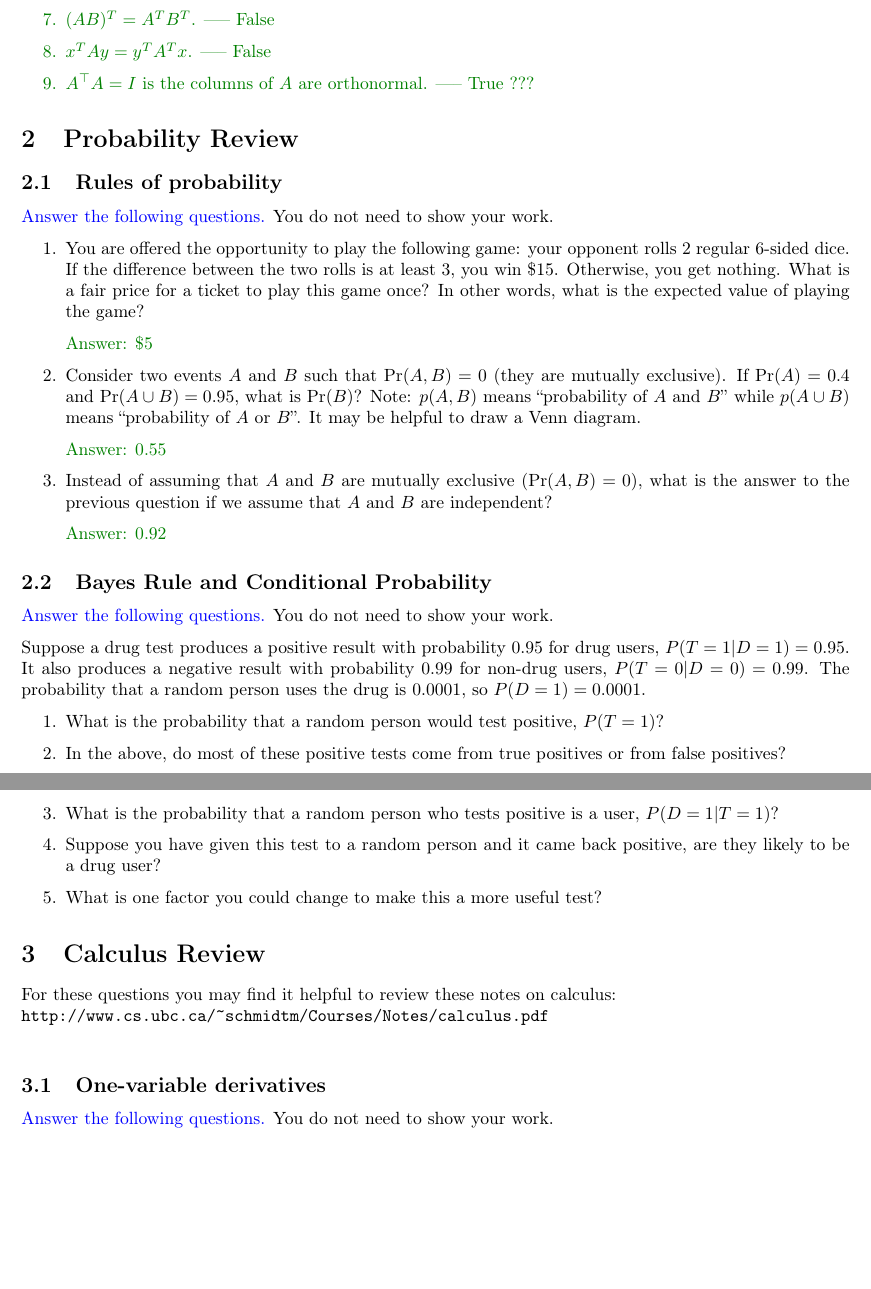
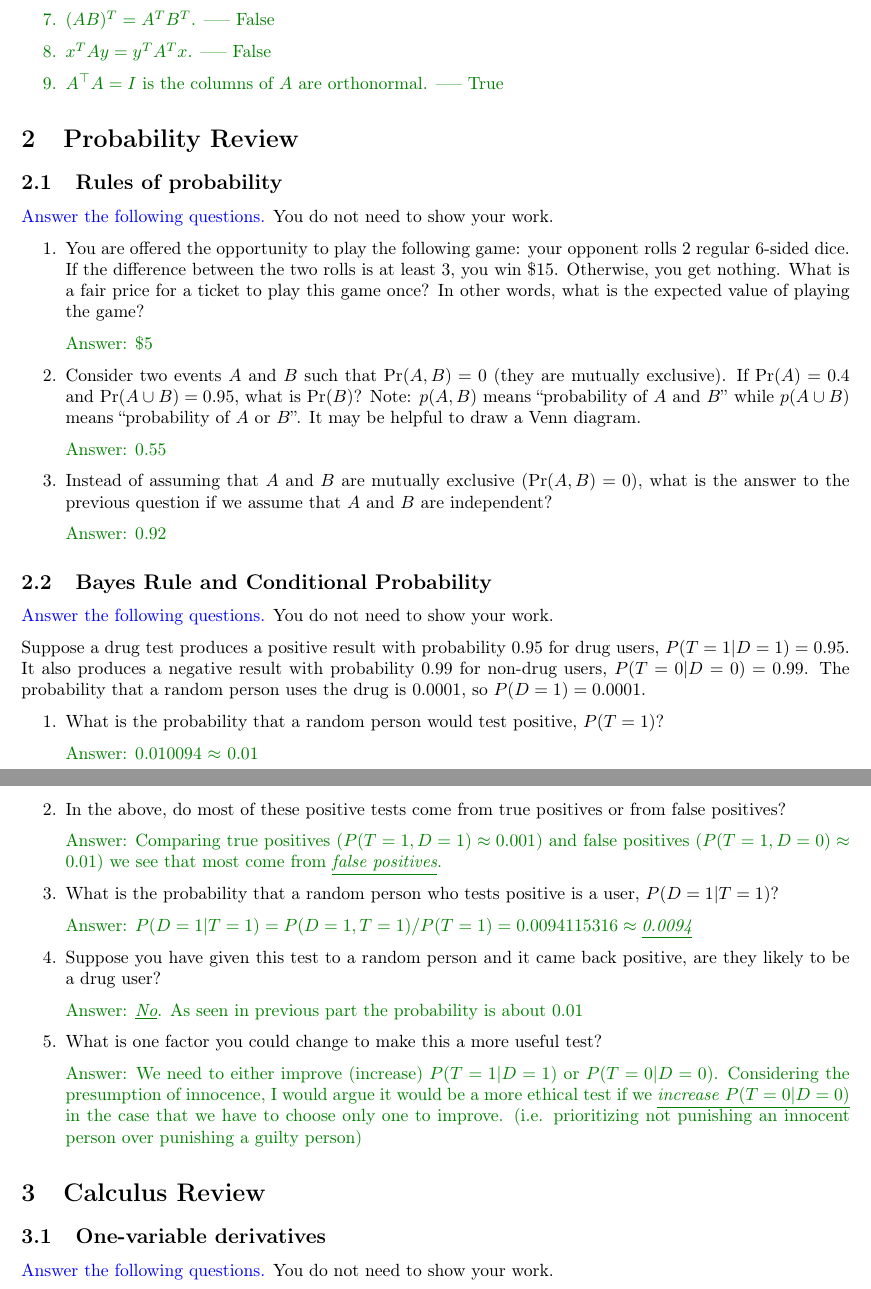
Before and after one commit to daravi/cpsc340, a LaTeX problem sheet (assignments/a1/a1sol.tex): two parts of pages 2 and 3 of 8, joined at a grey line, cut so that both start at the same text, the shorter picture padded with empty space. Compiled offline with pdfLaTeX.

Commit message:
Clean up Q1 and Q2

```diff
--- a/assignments/a1/a1sol.tex
+++ b/assignments/a1/a1sol.tex
@@ -118,7 +118,7 @@ Assume that $\{x,y,z\}$ are $n \times 1$ column vectors and $\{A,B,C\}$ are $n \
 		\item $A(B + C) = AB + AC$. ----- True
 		\item $(AB)^T = A^TB^T$. ----- False
 		\item $x^TAy = y^TA^Tx$. ----- False
-		\item $A^\top A = I$ is the columns of $A$ are orthonormal. ----- True ???
+		\item $A^\top A = I$ is the columns of $A$ are orthonormal. ----- True
 	\end{enumerate}
 }
 
@@ -146,18 +146,19 @@ Suppose a drug test produces a positive result with probability $0.95$ for drug
 
 \begin{enumerate}
 \item What is the probability that a random person would test positive, $P(T=1)$?
+\ans{0.010094 $\approx$ 0.01}
 \item In the above, do most of these positive tests come from true positives or from false positives?
+\ans{Comparing true positives ($P(T=1,D=1)\approx0.001$) and false positives ($P(T=1, D=0)\approx0.01$) we see that most come from \emph{\underline{false positives}}.}
 \item What is the probability that a random person who tests positive is a user, $P(D=1|T=1)$?
+\ans{$P(D=1|T=1) = P(D=1,T=1)/P(T=1) = 0.0094115316 \approx \emph{\underline{0.0094}}$}
 \item Suppose you have given this test to a random person and it came back positive, are they likely to be a drug user?
+\ans{\emph{\underline{No}}. As seen in previous part the probability is about 0.01}
 \item What is one factor you could change to make this a more useful test?
+\ans{We need to either improve (increase) $P(T=1|D=1)$ or $P(T=0|D=0)$. Considering the presumption of innocence, I would argue it would be a more ethical test if we \emph{\underline{increase $P(T=0|D=0)$}} in the case that we have to choose only one to improve. (i.e. prioritizing not punishing an innocent person over punishing a guilty person)}
 \end{enumerate}
 
 
-
 \section{Calculus Review}
-
-For these questions you may find it helpful to review these notes on calculus:\\
-\url{http://www.cs.ubc.ca/~schmidtm/Courses/Notes/calculus.pdf}\\
 
 
 \subsection{One-variable derivatives}
```
